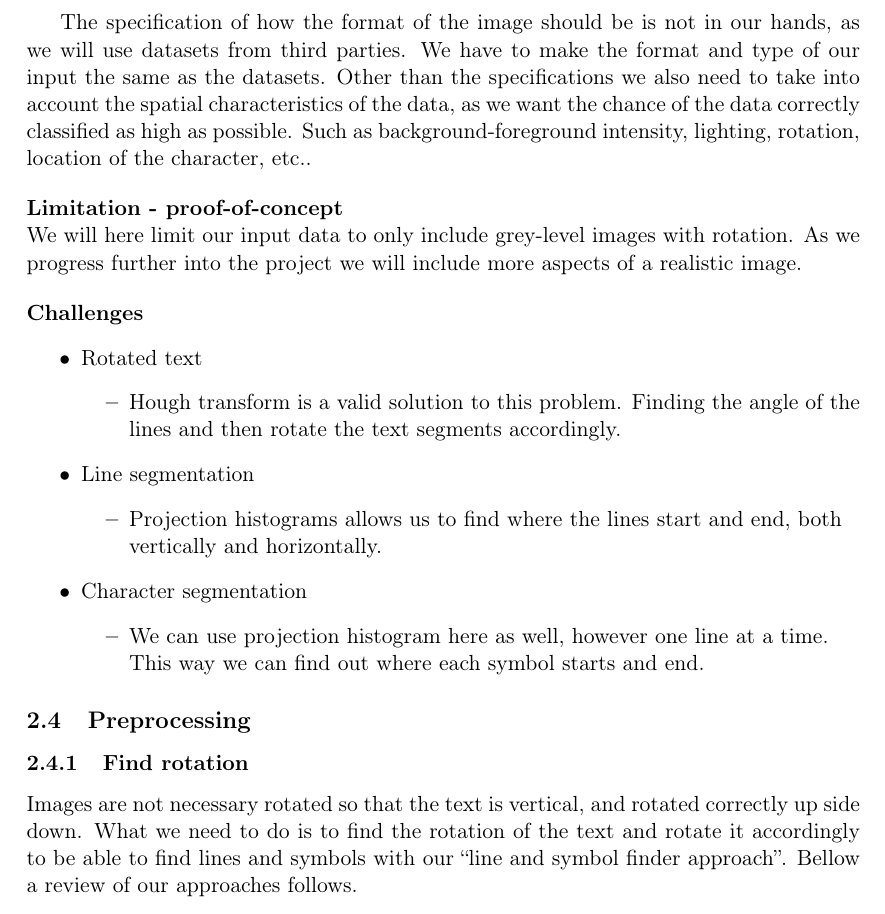
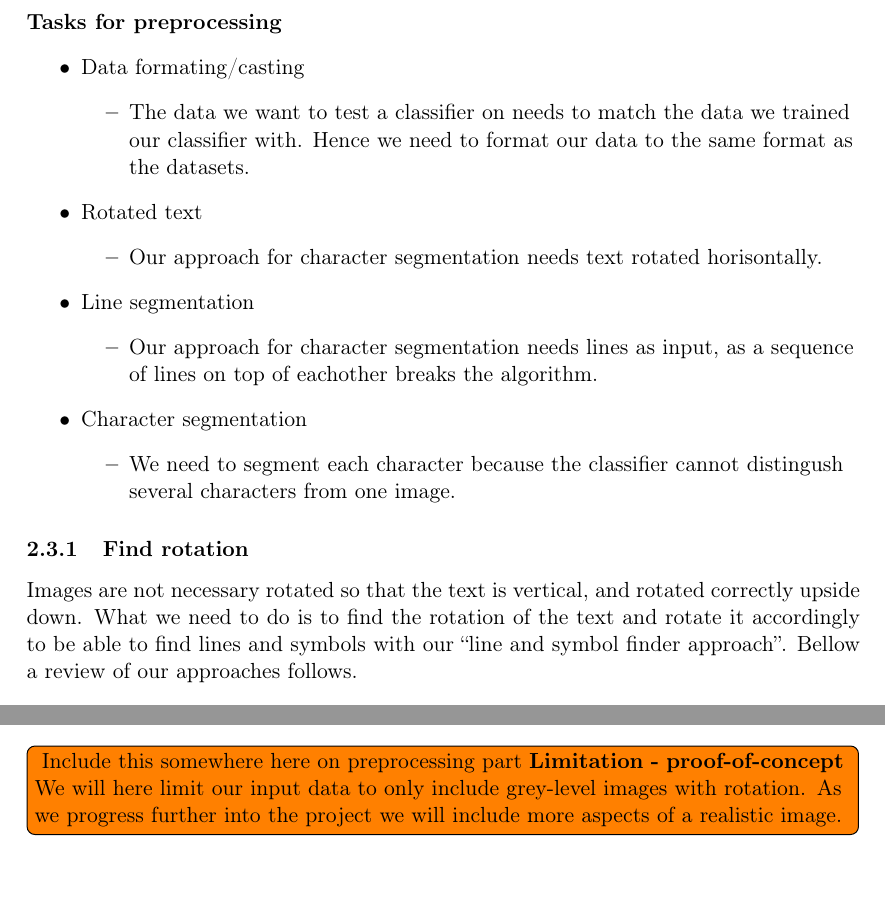
Before and after one commit to axcap/4690-p2018, a LaTeX document (doc/Report.tex): part of page 6 of 17 before the commit and two parts of pages 6 and 12 of 17 after it, the two joined at a grey line, cut at the place of the change. Compiled offline with pdfLaTeX.

Commit message:
update on the Report

```diff
--- a/doc/Report.tex
+++ b/doc/Report.tex
@@ -144,48 +144,36 @@ We where uncertain on how to do this part when we initial started the project. W
 \subsection{Component: Preprocessing}
 \label{Method:Preprocessing}
 \textbf{Description} \\
-Definition of preprocessing; the act of readying the data for
-further use, in our case for classification. \par
-The specification of how the format of the image should be is not in our hands,
-as we will use datasets from third parties. We have to make the format and
-type of our input the same as the datasets. Other than the specifications we
-also need to take into account the spatial characteristics of the data, as we
-want the chance of the data correctly classified as high as possible. Such as
-background-foreground intensity, lighting, rotation, location of the
-character, etc..
+Definition of preprocessing; the act of preparing the data for further use,
+in our case for classification. \par
+
 
 \begin{flushleft}
-  \textbf{Limitation - proof-of-concept} \\
-  We will here limit our input data to only include grey-level
-  images with rotation. As we progress further into the project we will include
-  more aspects of a realistic image.
-\end{flushleft}
-
-\begin{flushleft}
-  \textbf{Challenges}
+  \textbf{Tasks for preprocessing}
   \begin{itemize}
+    \item{Data formating/casting}
+    \begin{itemize}
+      \item{The data we want to test a classifier on needs to match the data we trained our classifier with. Hence we need to format our data to the same format as the datasets.}
+    \end{itemize}
     \item{Rotated text}
     \begin{itemize}
-    \item{Hough transform is a valid solution to this problem. Finding the angle
-    of the lines and then rotate the text segments accordingly.}
+      \item{Our approach for character segmentation needs text rotated horisontally.}
     \end{itemize}
       \item{Line segmentation}
     \begin{itemize}
-    \item{Projection histograms allows us to find where the lines start and end,
-    both vertically and horizontally.}
+      \item{Our approach for character segmentation needs lines as input, as a sequence of lines on top of eachother breaks the algorithm.}
     \end{itemize}
       \item{Character segmentation}
     \begin{itemize}
-    \item{We can use projection histogram here as well, however one line at a
-    time. This way we can find out where each symbol starts and end.}
+      \item{We need to segment each character because the classifier cannot distingush several characters from one image.}
     \end{itemize}
   \end{itemize}
 \end{flushleft}
 
-\subsection{Preprocessing}
+
 \subsubsection{Find rotation}
 Images are not necessary rotated so that the text is vertical, and rotated
-correctly up side down. What we need to do is to find the rotation of the text
+correctly upside down. What we need to do is to find the rotation of the text
 and rotate it accordingly to be able to find lines and symbols with our
 ``line and symbol finder approach''. Bellow a review of our approaches follows.
 
@@ -471,6 +459,18 @@ CNN.
 
 \newpage
 \section{Result - Discussion}
+
+
+\todo[inline]{
+Include this somewhere here on preprocessing part
+\textbf{Limitation - proof-of-concept} \\
+We will here limit our input data to only include grey-level
+images with rotation. As we progress further into the project we will include
+more aspects of a realistic image.
+}
+
+
+
 \label{sec:Result - Discussion}
 \subsection{Result of project used code}
 \subsection{Result of discarded code?}
```
Also changed, not shown: doc/Report.tex (6 more changed lines). Lines whose indentation alone changed are shown as unchanged.
